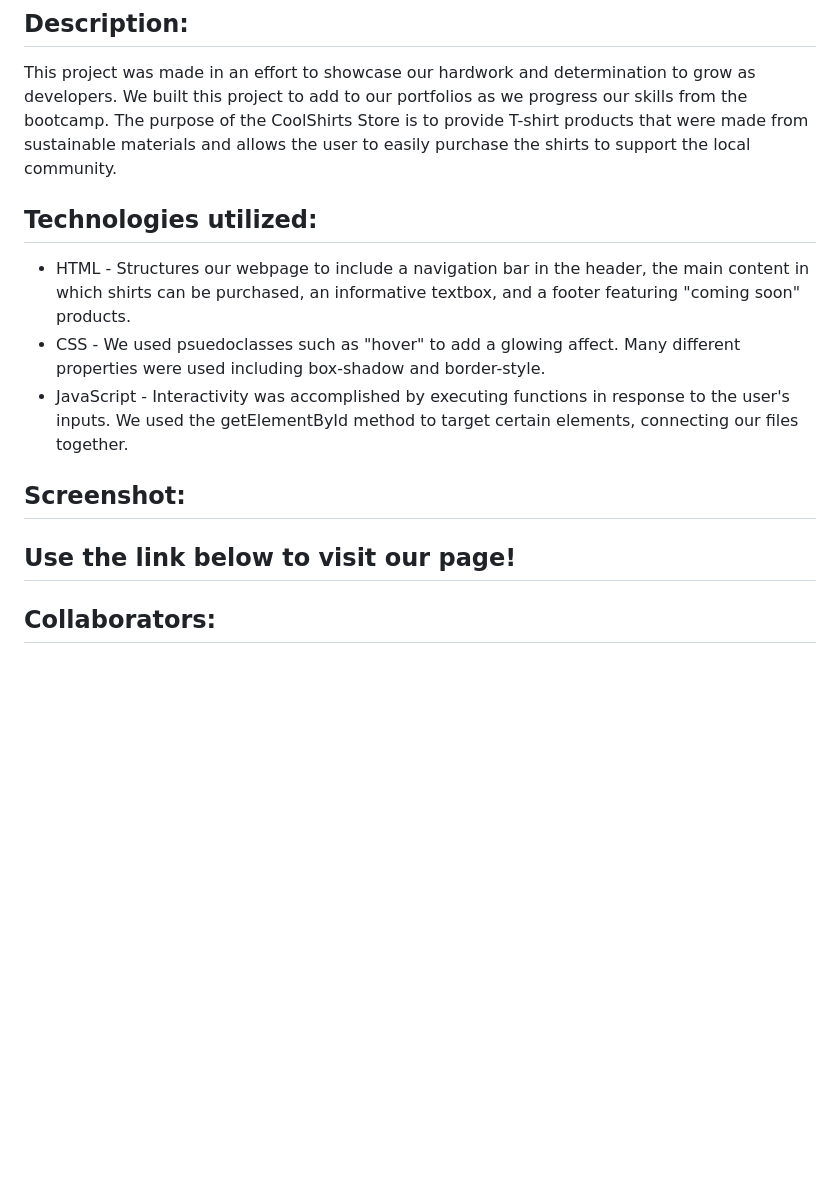
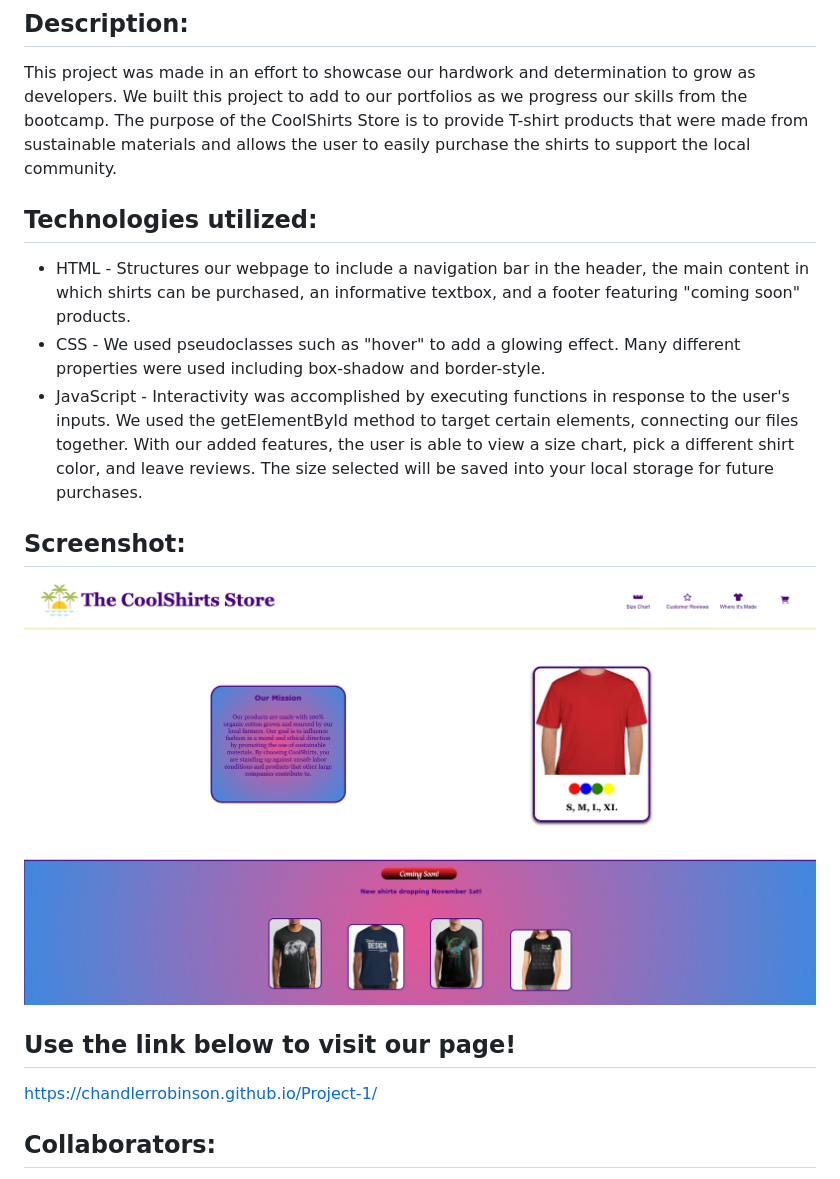
Before and after one commit to ChandlerRobinson/Project-1, a Markdown page: README.md, the part around the change. Rendered like a GitHub page; pictures changed too: images/screenshot.png (added); blank space fills up the shorter version.

Commit message:
Added URL and screenshot to Readme file

```diff
--- a/README.md
+++ b/README.md
@@ -2,13 +2,17 @@
 
 ## Description:
 This project was made in an effort to showcase our hardwork and determination to grow as developers. We built this project to add to our portfolios as we progress our skills from the bootcamp. The purpose of the CoolShirts Store is to provide T-shirt products that were made from sustainable materials and allows the user to easily purchase the shirts to support the local community.
+
 ## Technologies utilized:
 * HTML - Structures our webpage to include a navigation bar in the header, the main content in which shirts can be purchased, an informative textbox, and a footer featuring "coming soon" products.
-* CSS - We used psuedoclasses such as "hover" to add a glowing affect. Many different properties were used including box-shadow and border-style.
-* JavaScript - Interactivity was accomplished by executing functions in response to the user's inputs. We used the getElementById method to target certain elements, connecting our files together.
+* CSS - We used pseudoclasses such as "hover" to add a glowing effect. Many different properties were used including box-shadow and border-style.
+* JavaScript - Interactivity was accomplished by executing functions in response to the user's inputs. We used the getElementById method to target certain elements, connecting our files together. With our added features, the user is able to view a size chart, pick a different shirt color, and leave reviews. The size selected will be saved into your local storage for future purchases.
+
 ## Screenshot:
+![screenshot](./images/screenshot.png?raw=true "The CoolShirts Store")
 
 ## Use the link below to visit our page!
+https://chandlerrobinson.github.io/Project-1/
 
 ## Collaborators:
 - Katrina Moody
```
